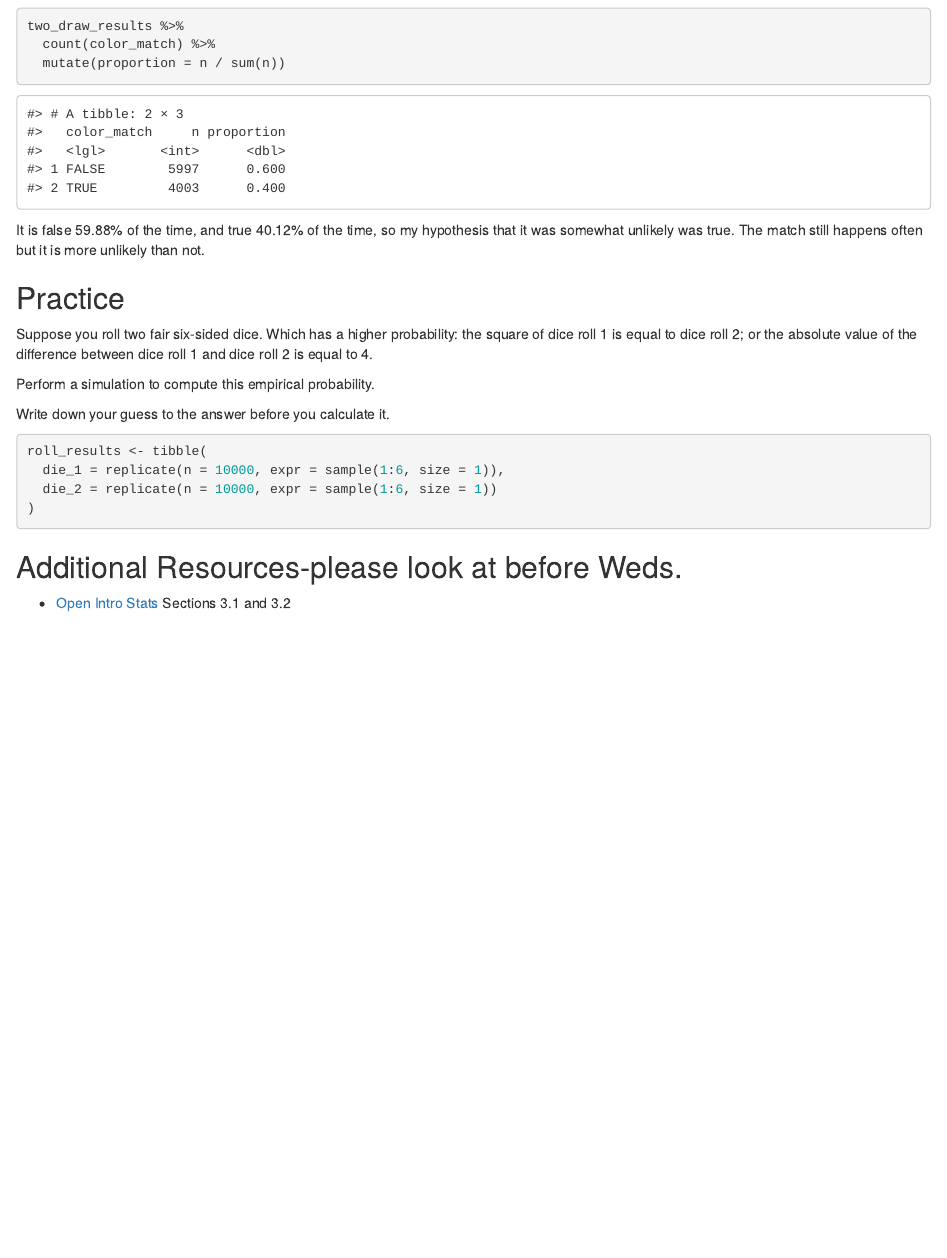
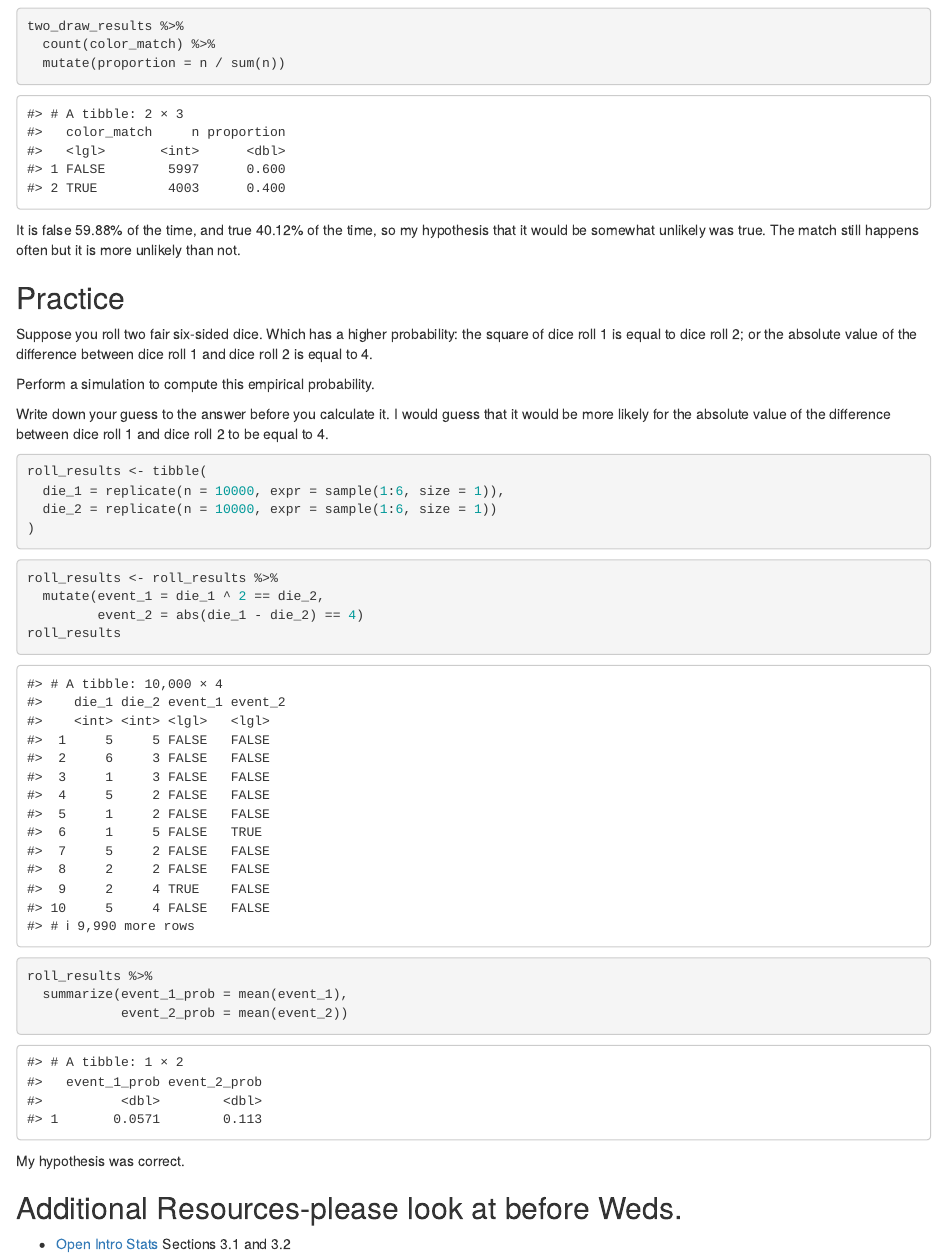
Before and after one commit to sta199-01-sp21/lecture-notes-class-10-MadeleineBerger114, an R Markdown document (lecturenotesclass10.Rmd): the page in a window 1100 px wide, from 3120 px down. Rendered offline with R 4.5, knitr and Pandoc, with nearby package versions; code that draws random numbers runs with fixed seeds of ours.

Commit message:
finished!

````diff
--- a/lecturenotesclass10.Rmd
+++ b/lecturenotesclass10.Rmd
@@ -161,7 +161,7 @@ two_draw_results %>%
   count(color_match) %>%
   mutate(proportion = n / sum(n))
 ```
-It is false 59.88% of the time, and true 40.12% of the time, so my hypothesis that it was somewhat unlikely was true. The match still happens often but it is more unlikely than not.
+It is false 59.88% of the time, and true 40.12% of the time, so my hypothesis that it would be somewhat unlikely was true. The match still happens often but it is more unlikely than not.
 
 ## Practice
 
@@ -172,6 +172,7 @@ difference between dice roll 1 and dice roll 2 is equal to 4.
 Perform a simulation to compute this empirical probability.
 
 Write down your guess to the answer before you calculate it.
+I would guess that it would be more likely for the absolute value of the difference between dice roll 1 and dice roll 2 to be equal to 4.
 
 ```{r simulate_rolls}
 roll_results <- tibble(
@@ -181,12 +182,18 @@ roll_results <- tibble(
 ```
 
 ```{r identify_events}
-
+roll_results <- roll_results %>%
+  mutate(event_1 = die_1 ^ 2 == die_2,
+         event_2 = abs(die_1 - die_2) == 4)
+roll_results
 ```
 
 ```{r summarize_rolls}
-
+roll_results %>%
+  summarize(event_1_prob = mean(event_1),
+            event_2_prob = mean(event_2))
 ```
+My hypothesis was correct.
 
 ## Additional Resources-please look at before Weds.
 
````
